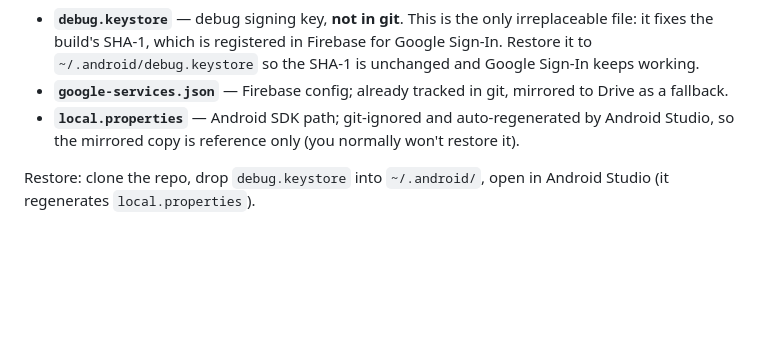
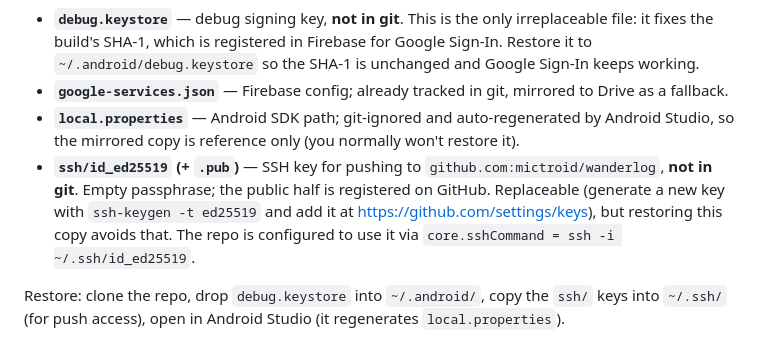
Before and after one commit to mictroid/macaco, a Markdown page: CLAUDE.md, the part around the change. Rendered like a GitHub page; blank space fills up the shorter version.

Commit message:
Document the GitHub SSH key in CLAUDE.md backup section

```diff
--- a/CLAUDE.md
+++ b/CLAUDE.md
@@ -213,8 +213,12 @@ Machine-local files needed to rebuild on a fresh machine are mirrored to Google
   fallback.
 - **`local.properties`** — Android SDK path; git-ignored and auto-regenerated by Android Studio,
   so the mirrored copy is reference only (you normally won't restore it).
+- **`ssh/id_ed25519` (+ `.pub`)** — SSH key for pushing to `github.com:mictroid/wanderlog`, **not
+  in git**. Empty passphrase; the public half is registered on GitHub. Replaceable (generate a new
+  key with `ssh-keygen -t ed25519` and add it at https://github.com/settings/keys), but restoring
+  this copy avoids that. The repo is configured to use it via `core.sshCommand = ssh -i ~/.ssh/id_ed25519`.
 
-Restore: clone the repo, drop `debug.keystore` into `~/.android/`, open in Android Studio (it
-regenerates `local.properties`).
+Restore: clone the repo, drop `debug.keystore` into `~/.android/`, copy the `ssh/` keys into
+`~/.ssh/` (for push access), open in Android Studio (it regenerates `local.properties`).
 </content>
 </invoke>
```
